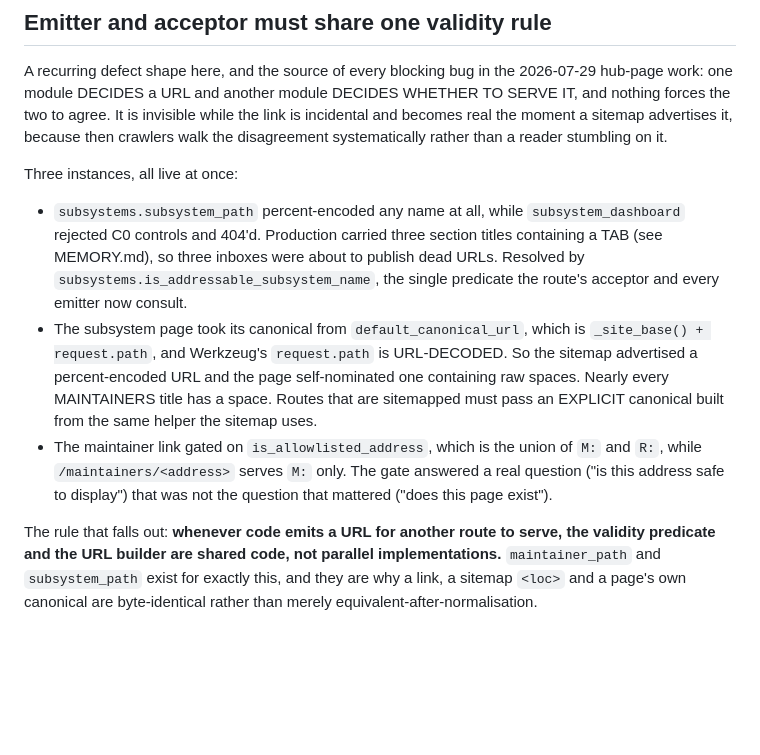
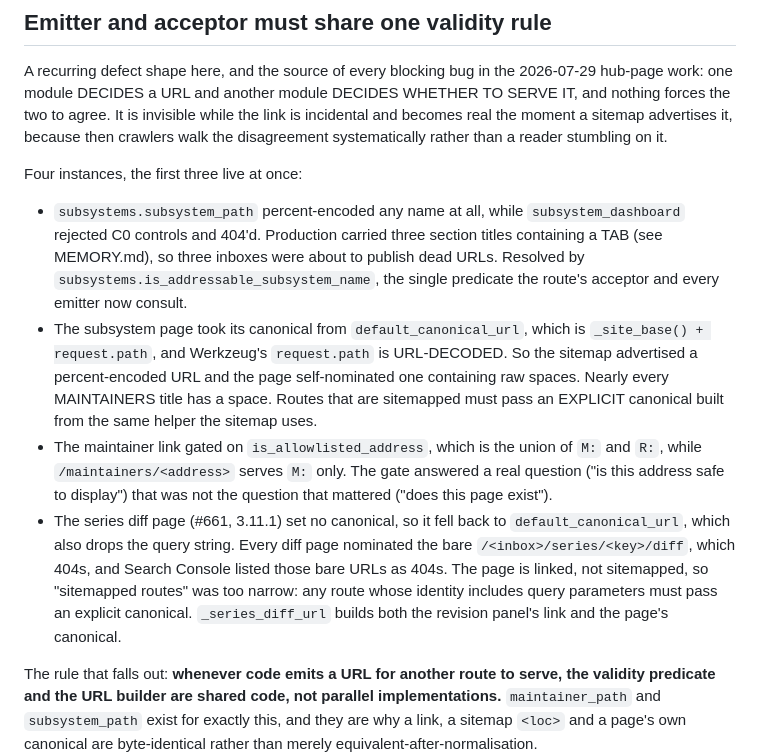
Before and after one commit to sgaduuw/mimir, a Markdown page: CONTEXT.md, the part around the change. GitHub-like rendering; blank space fills up the shorter version.

Commit message:
docs(context): record that query-keyed routes need an explicit canonical

```diff
--- a/CONTEXT.md
+++ b/CONTEXT.md
@@ -1926,7 +1926,7 @@ agree. It is invisible while the link is incidental and becomes real
 the moment a sitemap advertises it, because then crawlers walk the
 disagreement systematically rather than a reader stumbling on it.
 
-Three instances, all live at once:
+Four instances, the first three live at once:
 
 - `subsystems.subsystem_path` percent-encoded any name at all, while
   `subsystem_dashboard` rejected C0 controls and 404'd. Production
@@ -1945,6 +1945,14 @@ Three instances, all live at once:
   only. The gate answered a real question ("is this address safe to
   display") that was not the question that mattered ("does this page
   exist").
+- The series diff page (#661, 3.11.1) set no canonical, so it fell
+  back to `default_canonical_url`, which also drops the query string.
+  Every diff page nominated the bare `/<inbox>/series/<key>/diff`,
+  which 404s, and Search Console listed those bare URLs as 404s. The
+  page is linked, not sitemapped, so "sitemapped routes" was too
+  narrow: any route whose identity includes query parameters must pass
+  an explicit canonical. `_series_diff_url` builds both the revision
+  panel's link and the page's canonical.
 
 The rule that falls out: **whenever code emits a URL for another
 route to serve, the validity predicate and the URL builder are shared
```
